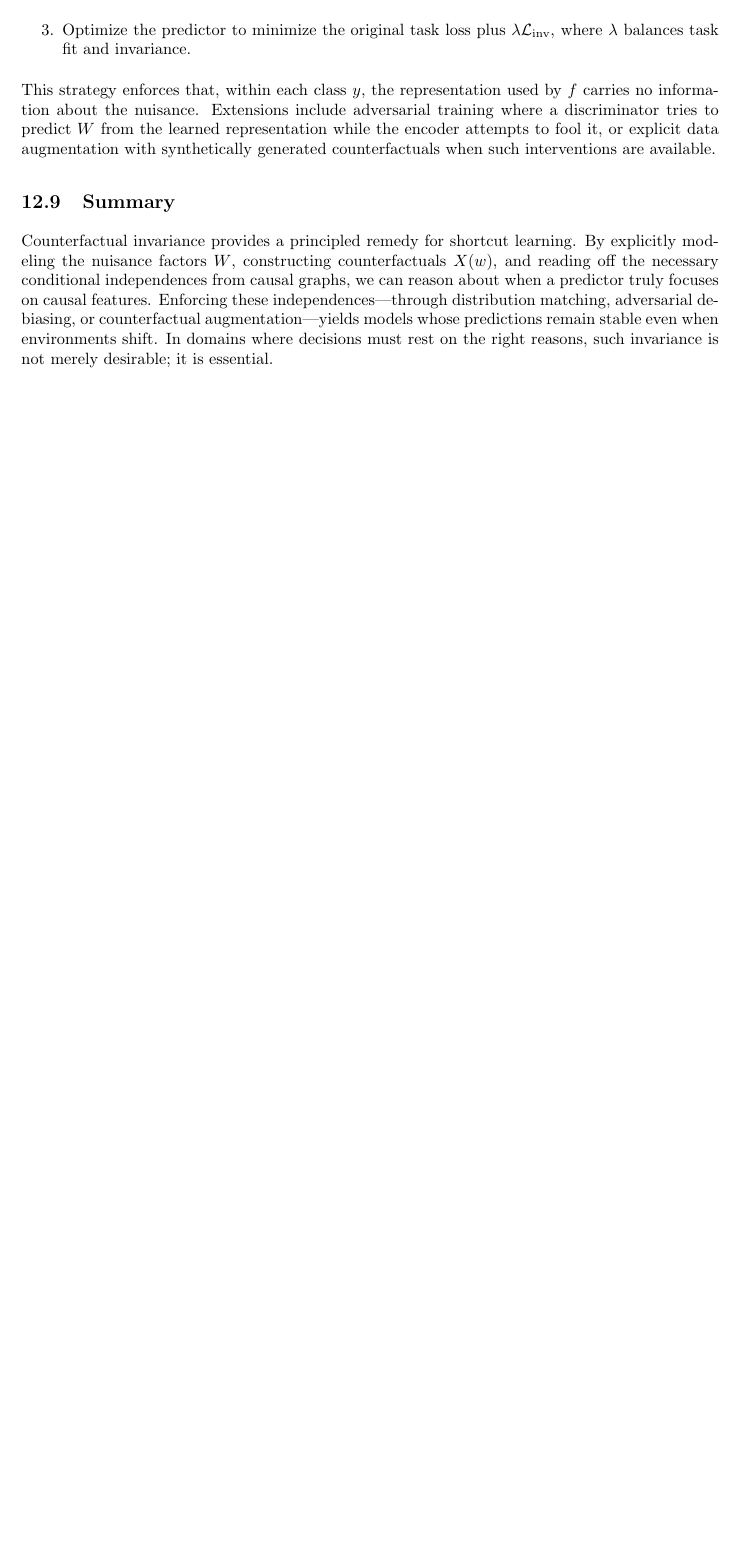
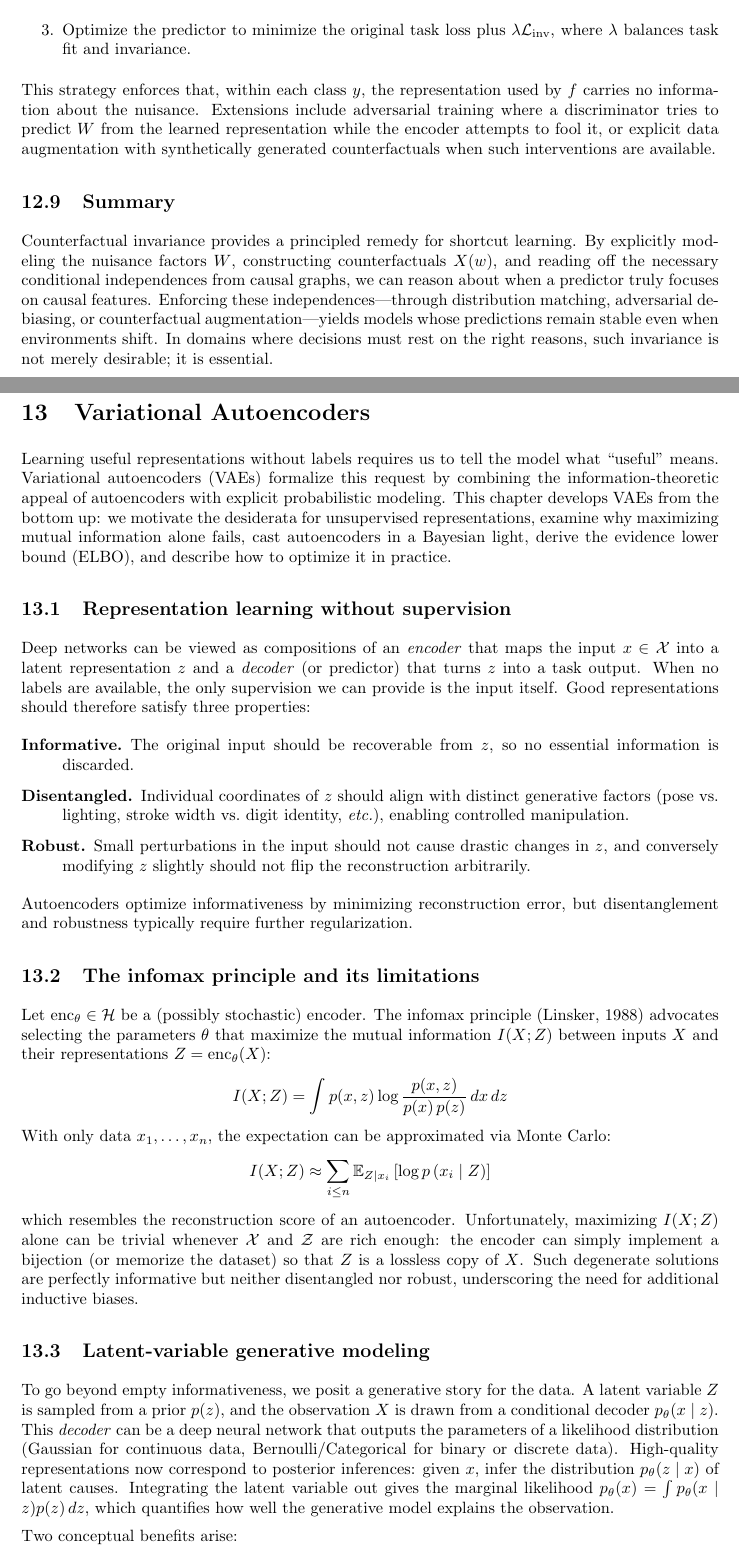
Before and after one commit to lukasdiebold/AML-Summary, a LaTeX document (main.tex, which reads x3 Variational Autoencoders.tex): part of page 40 of 40 before the commit and two parts of pages 40 and 41 of 42 after it, the two joined at a grey line, cut so that both start at the same text, the shorter picture padded with empty space. Compiled offline with pdfLaTeX.

Commit message:
Add chapter on VAE

```diff
--- a/main.tex
+++ b/main.tex
@@ -10,6 +10,7 @@
 \usepackage{amsmath}
 \usepackage{amssymb}
 \usepackage{graphicx}
+\usepackage{tikz}
 \usepackage[colorlinks=true, allcolors=blue]{hyperref}
 \usepackage{algpseudocode}
 \usepackage{algorithm}
--- /dev/null
+++ b/x3 Variational Autoencoders.tex
@@ -0,0 +1,32 @@
+\section{Variational Autoencoders}
+
+Learning useful representations without labels requires us to tell the model what ``useful'' means. Variational autoencoders (VAEs) formalize this request by combining the information-theoretic appeal of autoencoders with explicit probabilistic modeling. This chapter develops VAEs from the bottom up: we motivate the desiderata for unsupervised representations, examine why maximizing mutual information alone fails, cast autoencoders in a Bayesian light, derive the evidence lower bound (ELBO), and describe how to optimize it in practice.
+
+\subsection{Representation learning without supervision}
+Deep networks can be viewed as compositions of an \emph{encoder} that maps the input $x \in \mathcal X$ into a latent representation $z$ and a \emph{decoder} (or predictor) that turns $z$ into a task output. When no labels are available, the only supervision we can provide is the input itself. Good representations should therefore satisfy three properties:
+\begin{description}
+    \item[Informative.] The original input should be recoverable from $z$, so no essential information is discarded.
+    \item[Disentangled.] Individual coordinates of $z$ should align with distinct generative factors (pose vs.\ lighting, stroke width vs.\ digit identity, \emph{etc.}), enabling controlled manipulation.
+    \item[Robust.] Small perturbations in the input should not cause drastic changes in $z$, and conversely modifying $z$ slightly should not flip the reconstruction arbitrarily.
+\end{description}
+Autoencoders optimize informativeness by minimizing reconstruction error, but disentanglement and robustness typically require further regularization.
+
+\subsection{The infomax principle and its limitations}
+Let $\text{enc}_\theta \in \mathcal H$ be a (possibly stochastic) encoder. The infomax principle (Linsker, 1988) advocates selecting the parameters $\theta$ that maximize the mutual information $I(X; Z)$ between inputs $X$ and their representations $Z=\text{enc}_\theta(X)$:
+\[
+I(X; Z) = \int p(x, z) \log \frac{p(x, z)}{p(x)\, p(z)}\, dx\, dz
+\]
+With only data $x_1, \ldots, x_n$, the expectation can be approximated via Monte Carlo:
+\[
+I(X; Z) \approx \sum_{i \leq n} \mathbb{E}_{Z \mid x_i}\left[\log p\left(x_i \mid Z\right)\right]
+\]
+which resembles the reconstruction score of an autoencoder. Unfortunately, maximizing $I(X; Z)$ alone can be trivial whenever $\mathcal X$ and $\mathcal Z$ are rich enough: the encoder can simply implement a bijection (or memorize the dataset) so that $Z$ is a lossless copy of $X$. Such degenerate solutions are perfectly informative but neither disentangled nor robust, underscoring the need for additional inductive biases.
+
+\subsection{Latent-variable generative modeling}
+To go beyond empty informativeness, we posit a generative story for the data. A latent variable $Z$ is sampled from a prior $p(z)$, and the observation $X$ is drawn from a conditional decoder $p_\theta(x \mid z)$. This \emph{decoder} can be a deep neural network that outputs the parameters of a likelihood distribution (Gaussian for continuous data, Bernoulli/Categorical for binary or discrete data). High-quality representations now correspond to posterior inferences: given $x$, infer the distribution $p_\theta(z \mid x)$ of latent causes. Integrating the latent variable out gives the marginal likelihood $p_\theta(x) = \int p_\theta(x \mid z) p(z)\, dz$, which quantifies how well the generative model explains the observation.
+
+Two conceptual benefits arise:
+\begin{itemize}
+    \item Sampling new $x$ is straightforward: draw $z \sim p(z)$ and decode it. VAEs thus act as generative models capable of ``hallucinating'' plausible data such as handwritten digits or faces.
+    \item Regularization becomes Bayesian: the prior $p(z)$ codifies which representations are plausible (e.g., standard normal means centered, isotropic latent factors), discouraging memorization.
+\end{itemize}
```
Also changed, not shown: main.pdf, main.tex (1 more changed lines), x3 Variational Autoencoders.tex (43 more changed lines).
